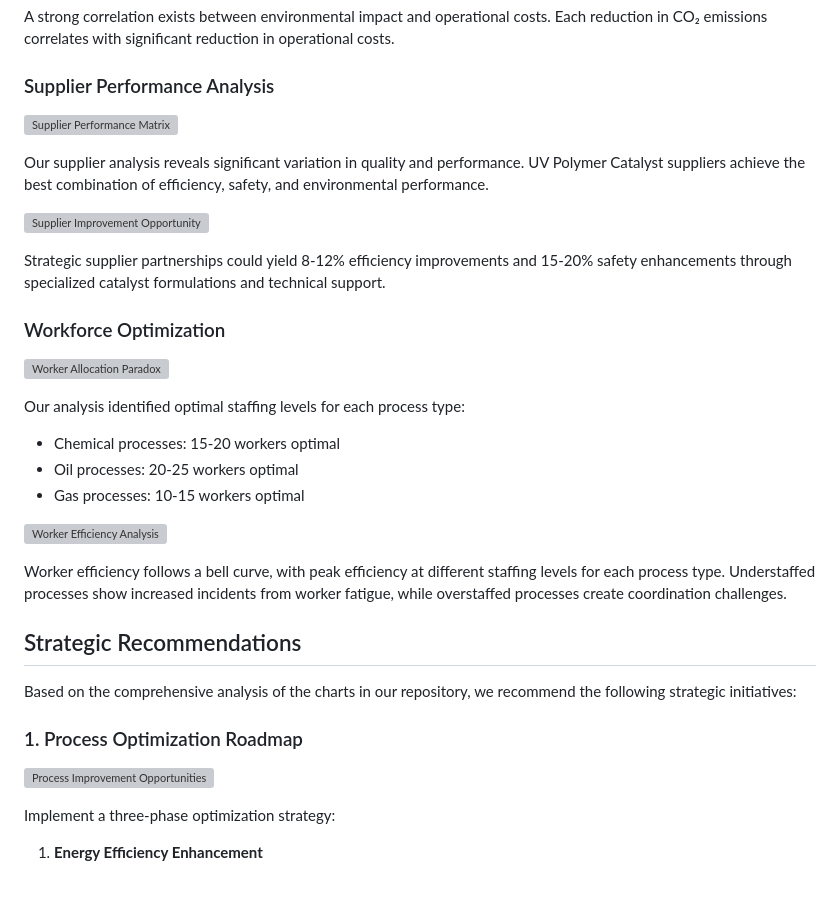
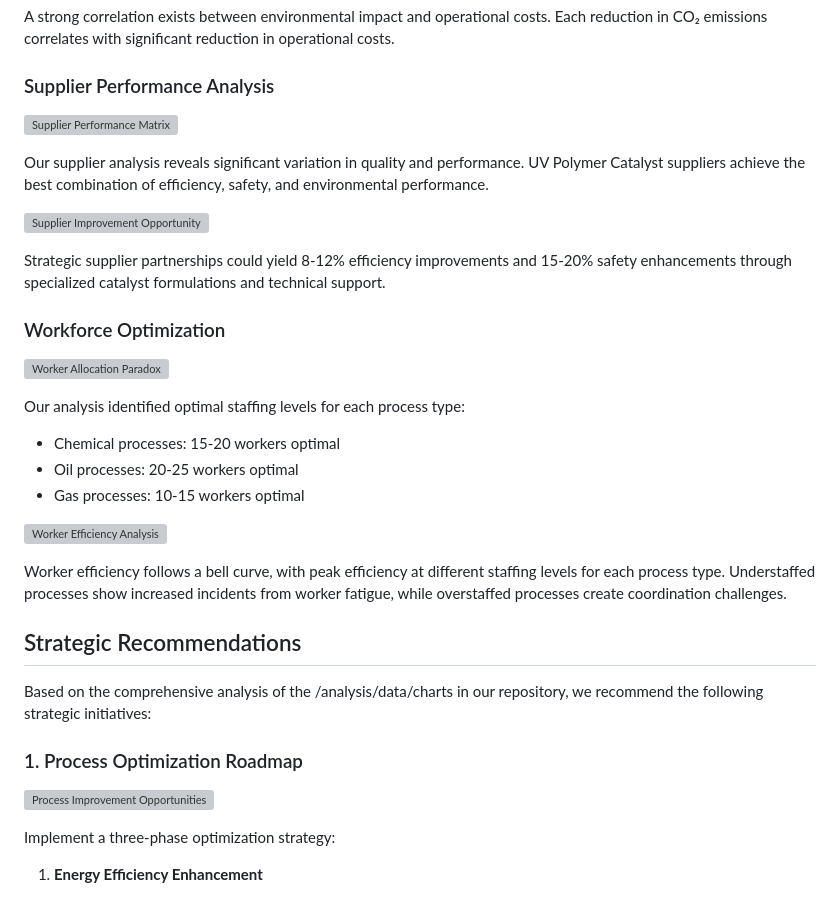
Before and after one commit to interview-tasks/ProcessAnalyst, a Markdown page: README.md, the part around the change printed below. GitHub-like rendering; grey boxes are pictures that could not be loaded.

```diff
--- a/README.md
+++ b/README.md
@@ -101,7 +101,7 @@ Worker efficiency follows a bell curve, with peak efficiency at different staffi
 
 ## Strategic Recommendations
 
-Based on the comprehensive analysis of the charts in our repository, we recommend the following strategic initiatives:
+Based on the comprehensive analysis of the /analysis/data/charts in our repository, we recommend the following strategic initiatives:
 
 ### 1. Process Optimization Roadmap
 
```
Also changed, not shown: other parts of README.md (+21 -21 lines).
